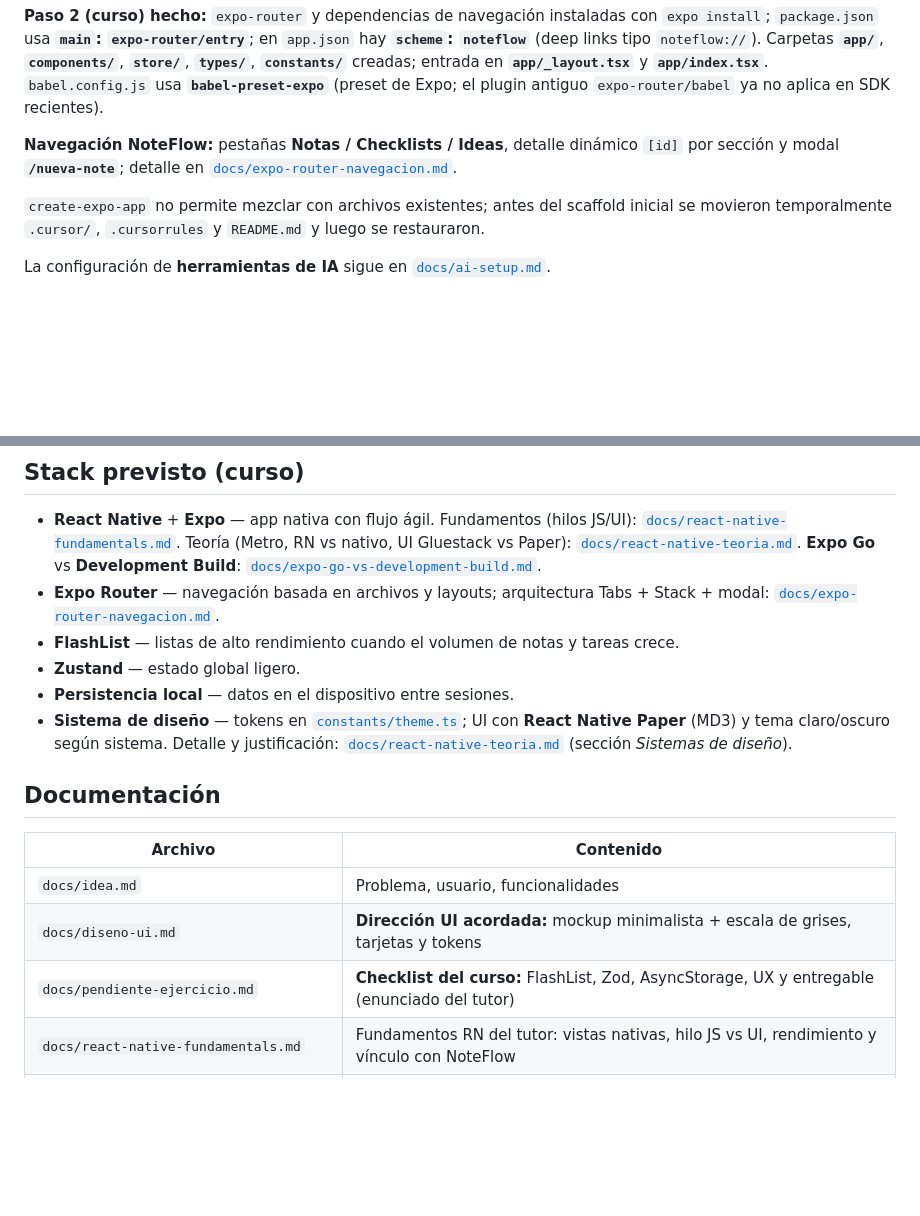
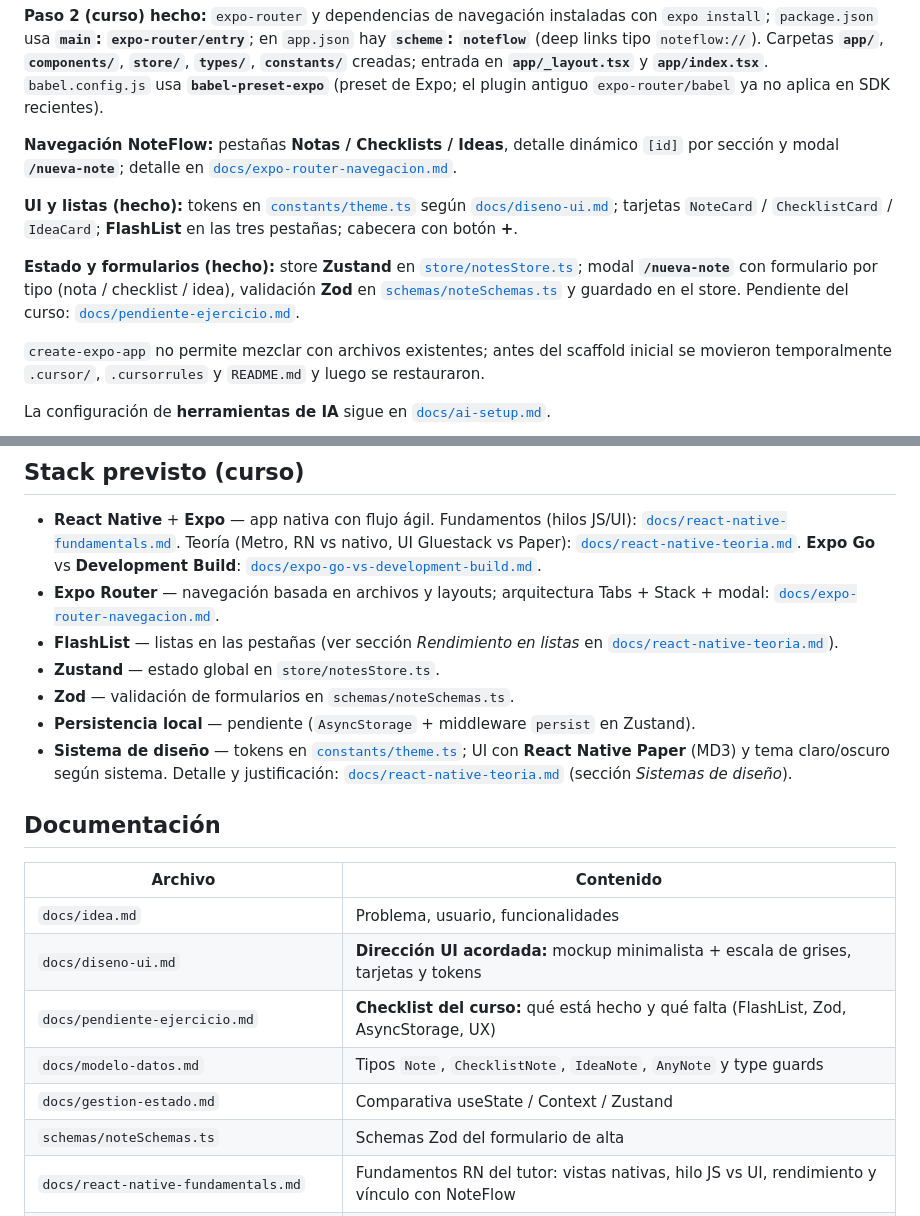
Before and after one commit to sandramaeso89/noteFlow, a Markdown page: README.md, 2 parts joined by grey strips. Rendered like a GitHub page; blank space fills up the shorter version.

Commit message:
docs: actualizar README y pendiente con UI, FlashList y Zod
Refleja el estado real del repo en Estado del proyecto, stack y tabla
de documentación; añade formularios Zod a la referencia ya hecho.

Co-authored-by: Cursor <cursoragent@cursor.com>

```diff
--- a/README.md
+++ b/README.md
@@ -21,6 +21,10 @@ Columnas del tablero: **Backlog**, **Todo**, **In Progress**, **Review**, **Done
 
 **Navegación NoteFlow:** pestañas **Notas / Checklists / Ideas**, detalle dinámico `[id]` por sección y modal **`/nueva-note`**; detalle en [`docs/expo-router-navegacion.md`](docs/expo-router-navegacion.md).
 
+**UI y listas (hecho):** tokens en [`constants/theme.ts`](constants/theme.ts) según [`docs/diseno-ui.md`](docs/diseno-ui.md); tarjetas `NoteCard` / `ChecklistCard` / `IdeaCard`; **FlashList** en las tres pestañas; cabecera con botón **+**.
+
+**Estado y formularios (hecho):** store **Zustand** en [`store/notesStore.ts`](store/notesStore.ts); modal **`/nueva-note`** con formulario por tipo (nota / checklist / idea), validación **Zod** en [`schemas/noteSchemas.ts`](schemas/noteSchemas.ts) y guardado en el store. Pendiente del curso: [`docs/pendiente-ejercicio.md`](docs/pendiente-ejercicio.md).
+
 `create-expo-app` no permite mezclar con archivos existentes; antes del scaffold inicial se movieron temporalmente `.cursor/`, `.cursorrules` y `README.md` y luego se restauraron.
 
 La configuración de **herramientas de IA** sigue en [`docs/ai-setup.md`](docs/ai-setup.md).
@@ -37,9 +41,10 @@ Equivalente: `npx expo start`. Luego escanea el QR con **Expo Go** o abre simula
 
 - **React Native** + **Expo** — app nativa con flujo ágil. Fundamentos (hilos JS/UI): [`docs/react-native-fundamentals.md`](docs/react-native-fundamentals.md). Teoría (Metro, RN vs nativo, UI Gluestack vs Paper): [`docs/react-native-teoria.md`](docs/react-native-teoria.md). **Expo Go** vs **Development Build**: [`docs/expo-go-vs-development-build.md`](docs/expo-go-vs-development-build.md).
 - **Expo Router** — navegación basada en archivos y layouts; arquitectura Tabs + Stack + modal: [`docs/expo-router-navegacion.md`](docs/expo-router-navegacion.md).
-- **FlashList** — listas de alto rendimiento cuando el volumen de notas y tareas crece.
-- **Zustand** — estado global ligero.
-- **Persistencia local** — datos en el dispositivo entre sesiones.
+- **FlashList** — listas en las pestañas (ver sección *Rendimiento en listas* en [`docs/react-native-teoria.md`](docs/react-native-teoria.md)).
+- **Zustand** — estado global en `store/notesStore.ts`.
+- **Zod** — validación de formularios en `schemas/noteSchemas.ts`.
+- **Persistencia local** — pendiente (`AsyncStorage` + middleware `persist` en Zustand).
 - **Sistema de diseño** — tokens en [`constants/theme.ts`](constants/theme.ts); UI con **React Native Paper** (MD3) y tema claro/oscuro según sistema. Detalle y justificación: [`docs/react-native-teoria.md`](docs/react-native-teoria.md) (sección *Sistemas de diseño*).
 
 ## Documentación
@@ -48,7 +53,10 @@ Equivalente: `npx expo start`. Luego escanea el QR con **Expo Go** o abre simula
 |---------|-----------|
 | `docs/idea.md` | Problema, usuario, funcionalidades |
 | `docs/diseno-ui.md` | **Dirección UI acordada:** mockup minimalista + escala de grises, tarjetas y tokens |
-| `docs/pendiente-ejercicio.md` | **Checklist del curso:** FlashList, Zod, AsyncStorage, UX y entregable (enunciado del tutor) |
+| `docs/pendiente-ejercicio.md` | **Checklist del curso:** qué está hecho y qué falta (FlashList, Zod, AsyncStorage, UX) |
+| `docs/modelo-datos.md` | Tipos `Note`, `ChecklistNote`, `IdeaNote`, `AnyNote` y type guards |
+| `docs/gestion-estado.md` | Comparativa useState / Context / Zustand |
+| `schemas/noteSchemas.ts` | Schemas Zod del formulario de alta |
 | `docs/react-native-fundamentals.md` | Fundamentos RN del tutor: vistas nativas, hilo JS vs UI, rendimiento y vínculo con NoteFlow |
 | `docs/react-native-teoria.md` | RN vs nativo, Metro, Expo Go, comparativa UI y **sistema de diseño (Paper + tokens)** |
 | `constants/theme.ts` | Tokens (`spacing`, `typography`) y `getNoteFlowPaperTheme` (claro/oscuro) |
```
Also changed, not shown: docs/pendiente-ejercicio.md (+1 -0 lines).
